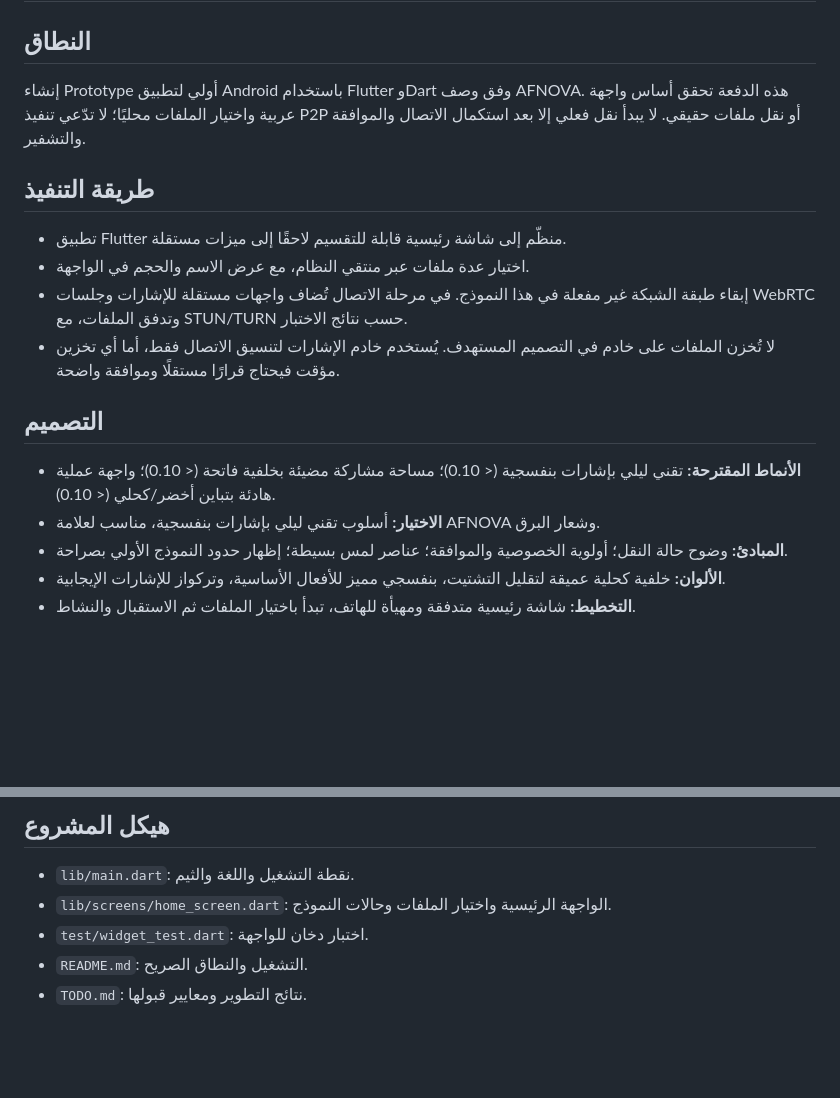
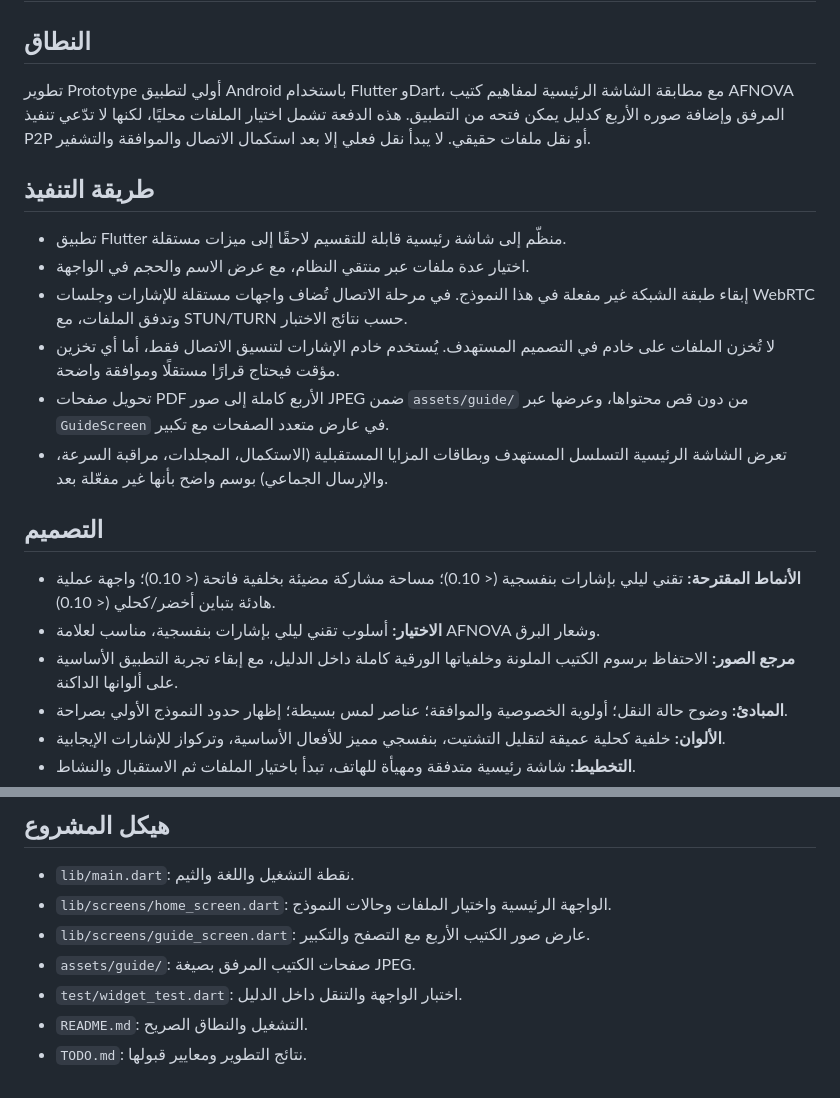
Before and after one commit to Afnnabdo101/afnova, a Markdown page: plan.md, 2 parts joined by grey strips. Drawn GitHub-style; blank space fills up the shorter version.

```diff
--- a/plan.md
+++ b/plan.md
@@ -2,7 +2,7 @@
 
 ## النطاق
 
-إنشاء Prototype أولي لتطبيق Android باستخدام Flutter وDart وفق وصف AFNOVA. هذه الدفعة تحقق أساس واجهة عربية واختيار الملفات محليًا؛ لا تدّعي تنفيذ P2P أو نقل ملفات حقيقي. لا يبدأ نقل فعلي إلا بعد استكمال الاتصال والموافقة والتشفير.
+تطوير Prototype أولي لتطبيق Android باستخدام Flutter وDart، مع مطابقة الشاشة الرئيسية لمفاهيم كتيب AFNOVA المرفق وإضافة صوره الأربع كدليل يمكن فتحه من التطبيق. هذه الدفعة تشمل اختيار الملفات محليًا، لكنها لا تدّعي تنفيذ P2P أو نقل ملفات حقيقي. لا يبدأ نقل فعلي إلا بعد استكمال الاتصال والموافقة والتشفير.
 
 ## طريقة التنفيذ
 
@@ -10,11 +10,14 @@
 - اختيار عدة ملفات عبر منتقي النظام، مع عرض الاسم والحجم في الواجهة.
 - إبقاء طبقة الشبكة غير مفعلة في هذا النموذج. في مرحلة الاتصال تُضاف واجهات مستقلة للإشارات وجلسات WebRTC وتدفق الملفات، مع STUN/TURN حسب نتائج الاختبار.
 - لا تُخزن الملفات على خادم في التصميم المستهدف. يُستخدم خادم الإشارات لتنسيق الاتصال فقط، أما أي تخزين مؤقت فيحتاج قرارًا مستقلًا وموافقة واضحة.
+- تحويل صفحات PDF الأربع كاملة إلى صور JPEG ضمن `assets/guide/` من دون قص محتواها، وعرضها عبر `GuideScreen` في عارض متعدد الصفحات مع تكبير.
+- تعرض الشاشة الرئيسية التسلسل المستهدف وبطاقات المزايا المستقبلية (الاستكمال، المجلدات، مراقبة السرعة، والإرسال الجماعي) بوسم واضح بأنها غير مفعّلة بعد.
 
 ## التصميم
 
 - **الأنماط المقترحة:** تقني ليلي بإشارات بنفسجية (< 0.10)؛ مساحة مشاركة مضيئة بخلفية فاتحة (< 0.10)؛ واجهة عملية هادئة بتباين أخضر/كحلي (< 0.10).
 - **الاختيار:** أسلوب تقني ليلي بإشارات بنفسجية، مناسب لعلامة AFNOVA وشعار البرق.
+- **مرجع الصور:** الاحتفاظ برسوم الكتيب الملونة وخلفياتها الورقية كاملة داخل الدليل، مع إبقاء تجربة التطبيق الأساسية على ألوانها الداكنة.
 - **المبادئ:** وضوح حالة النقل؛ أولوية الخصوصية والموافقة؛ عناصر لمس بسيطة؛ إظهار حدود النموذج الأولي بصراحة.
 - **الألوان:** خلفية كحلية عميقة لتقليل التشتيت، بنفسجي مميز للأفعال الأساسية، وتركواز للإشارات الإيجابية.
 - **التخطيط:** شاشة رئيسية متدفقة ومهيأة للهاتف، تبدأ باختيار الملفات ثم الاستقبال والنشاط.
@@ -30,6 +33,8 @@
 
 - `lib/main.dart`: نقطة التشغيل واللغة والثيم.
 - `lib/screens/home_screen.dart`: الواجهة الرئيسية واختيار الملفات وحالات النموذج.
-- `test/widget_test.dart`: اختبار دخان للواجهة.
+- `lib/screens/guide_screen.dart`: عارض صور الكتيب الأربع مع التصفح والتكبير.
+- `assets/guide/`: صفحات الكتيب المرفق بصيغة JPEG.
+- `test/widget_test.dart`: اختبار الواجهة والتنقل داخل الدليل.
 - `README.md`: التشغيل والنطاق الصريح.
 - `TODO.md`: نتائج التطوير ومعايير قبولها.
```
Also changed, not shown: README.md (+38 -33 lines), TODO.md (+7 -4 lines), assets/guide/afnova-guide-1.jpg (added), assets/guide/afnova-guide-2.jpg (added), assets/guide/afnova-guide-3.jpg (added), assets/guide/afnova-guide-4.jpg (added), 4 other files.
